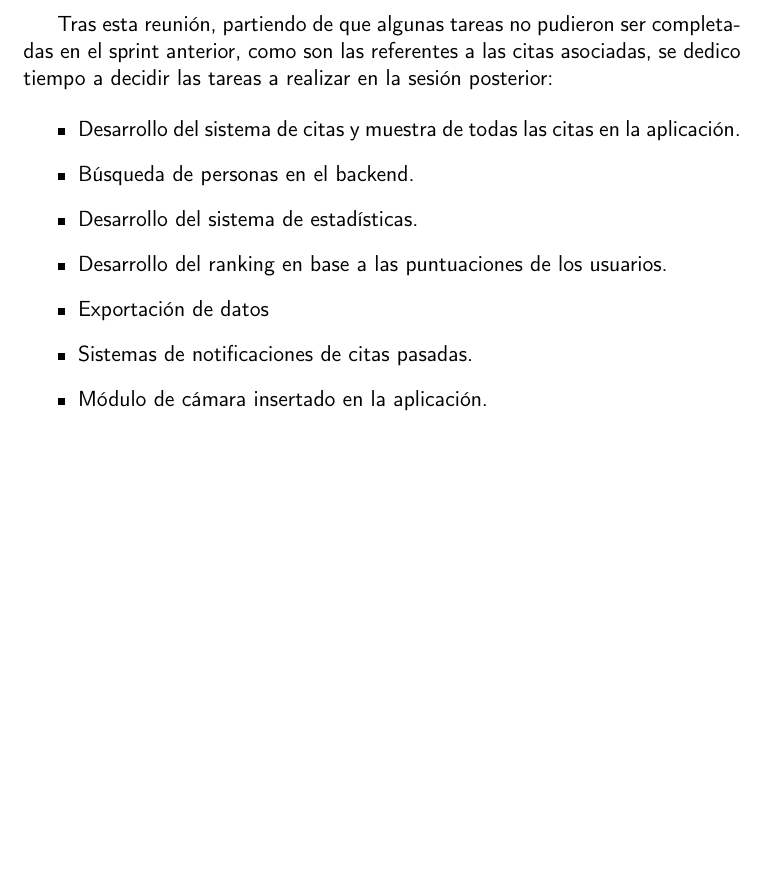
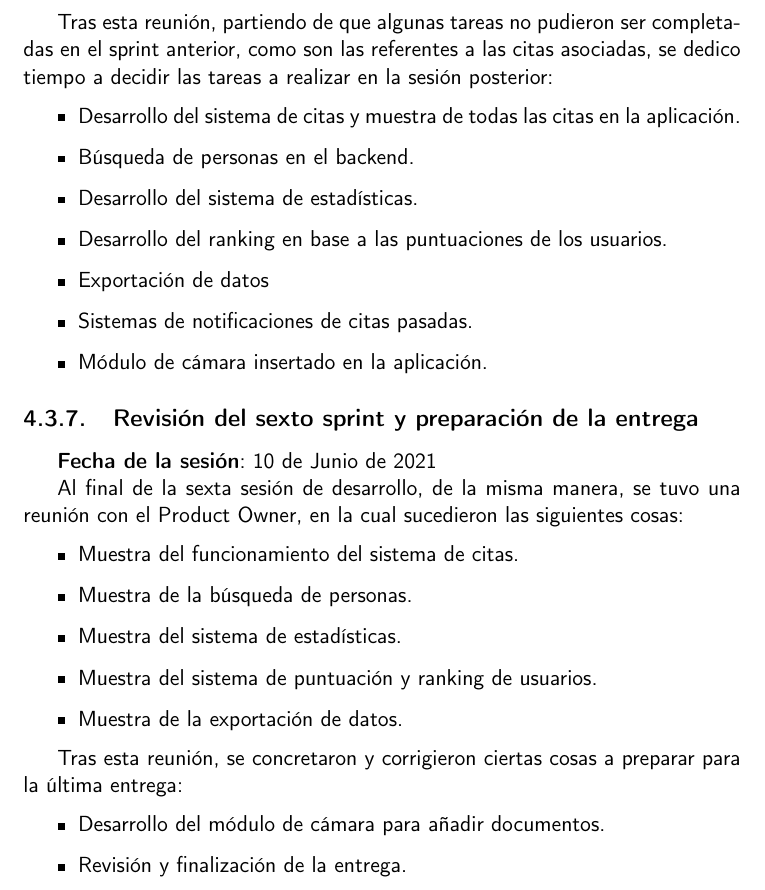
Before and after one commit to corderop/TFG, a LaTeX book (proyecto.tex, which reads secciones/metodologia.tex): part of page 36 of 86, cut so that both start at the same text, the shorter picture padded with empty space. Compiled offline with pdfLaTeX.

Commit message:
metodología: Añade última iteración

```diff
--- a/secciones/metodologia.tex
+++ b/secciones/metodologia.tex
@@ -182,3 +182,24 @@ Tras esta reunión, partiendo de que algunas tareas no pudieron ser completadas
     \item Sistemas de notificaciones de citas pasadas.
     \item Módulo de cámara insertado en la aplicación.
 \end{itemize}
+
+\subsection{Revisión del sexto sprint y preparación de la entrega}
+
+\textbf{Fecha de la sesión}: 10 de Junio de 2021
+
+Al final de la sexta sesión de desarrollo, de la misma manera, se tuvo una reunión con el Product Owner, en la cual sucedieron las siguientes cosas:
+
+\begin{itemize}
+    \item Muestra del funcionamiento del sistema de citas.
+    \item Muestra de la búsqueda de personas.
+    \item Muestra del sistema de estadísticas.
+    \item Muestra del sistema de puntuación y ranking de usuarios.
+    \item Muestra de la exportación de datos.
+\end{itemize}
+
+Tras esta reunión, se concretaron y corrigieron ciertas cosas a preparar para la última entrega:
+
+\begin{itemize}
+    \item Desarrollo del módulo de cámara para añadir documentos.
+    \item Revisión y finalización de la entrega.
+\end{itemize}
```
